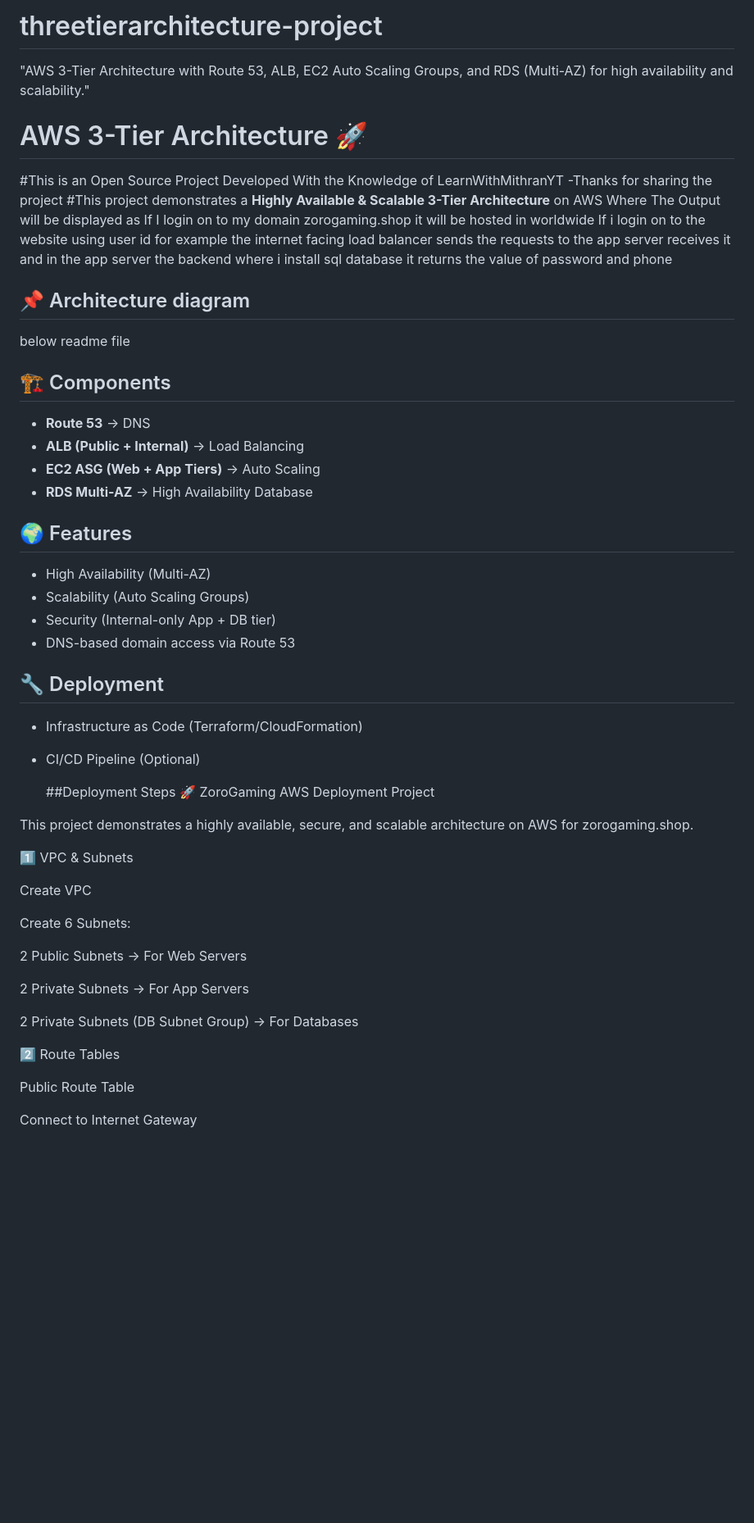
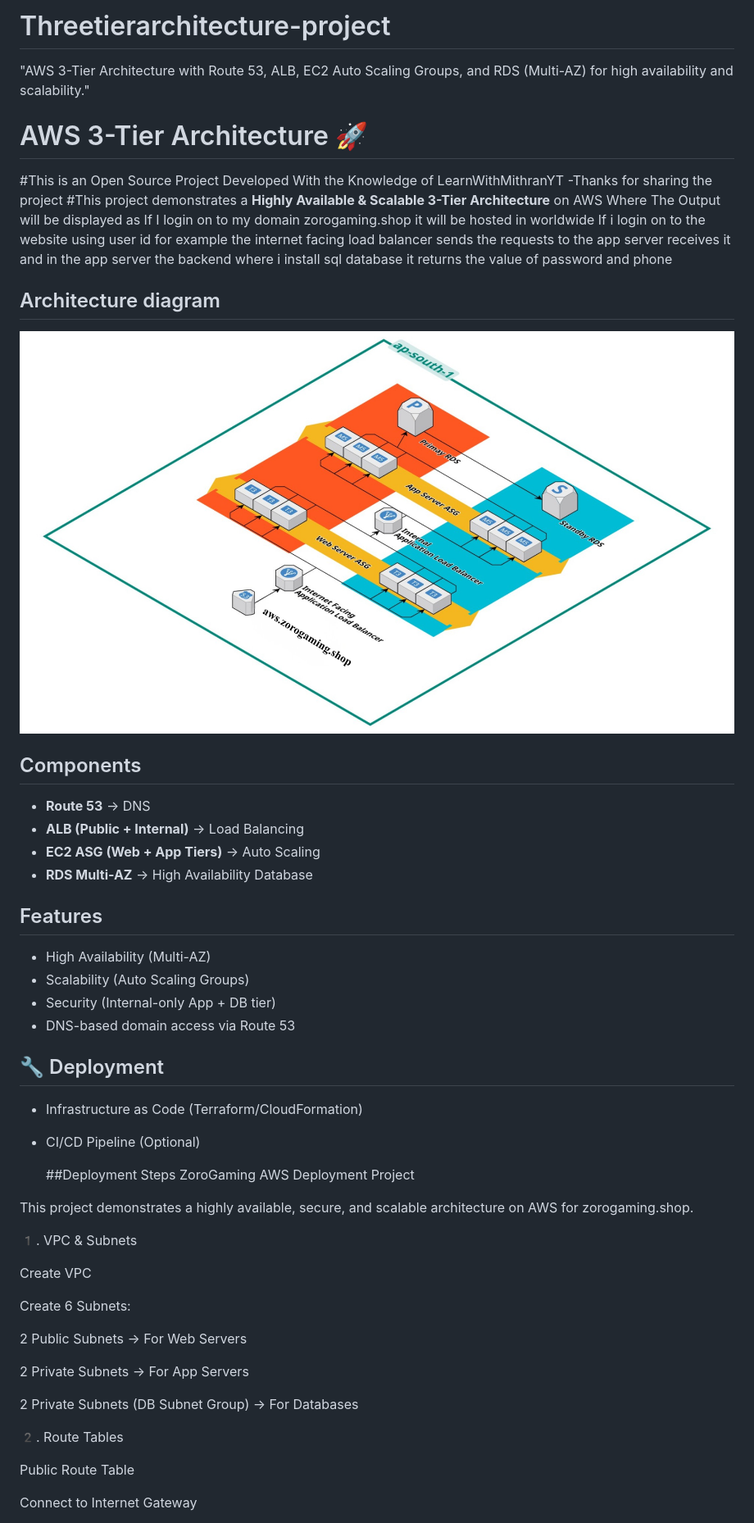
Before and after one commit to EzhilkumarV/threetierarchitecture-project, a Markdown page: README.md, the part around one of its changes. Shown at 82% size. Drawn GitHub-style; blank space fills up the shorter version.

```diff
--- a/README.md
+++ b/README.md
@@ -1,20 +1,20 @@
-# threetierarchitecture-project
+# Threetierarchitecture-project
 "AWS 3-Tier Architecture with Route 53, ALB, EC2 Auto Scaling Groups, and RDS (Multi-AZ) for high availability and scalability."
 # AWS 3-Tier Architecture 🚀
 #This is an Open Source Project Developed With the Knowledge of LearnWithMithranYT -Thanks for sharing the project
 #This project demonstrates a **Highly Available & Scalable 3-Tier Architecture** on AWS
 Where The Output will be displayed as If I login on to my domain zorogaming.shop it will be hosted in worldwide If i login on to the website using user id for example the internet facing  load balancer sends the requests to the app server receives it  and in  the app server the backend where i install sql database it returns the value of password and phone
 
-## 📌 Architecture diagram
- below readme file
+##  Architecture diagram
+ ![Threetier Architecture](https://github.com/EzhilkumarV/threetierarchitecture-project/blob/main/Threetier-Architecture.png?raw=true)
 
-## 🏗 Components
+##  Components
 - **Route 53** → DNS
 - **ALB (Public + Internal)** → Load Balancing
 - **EC2 ASG (Web + App Tiers)** → Auto Scaling
 - **RDS Multi-AZ** → High Availability Database
 
-## 🌍 Features
+##  Features
 - High Availability (Multi-AZ)
 - Scalability (Auto Scaling Groups)
 - Security (Internal-only App + DB tier)
@@ -25,11 +25,11 @@ Where The Output will be displayed as If I login on to my domain zorogaming.shop
 - CI/CD Pipeline (Optional)
 
   ##Deployment Steps
-🚀 ZoroGaming AWS Deployment Project
+   ZoroGaming AWS Deployment Project
 
 This project demonstrates a highly available, secure, and scalable architecture on AWS for zorogaming.shop.
 
-1️⃣ VPC & Subnets
+1️. VPC & Subnets
 
 Create VPC
 
@@ -41,7 +41,7 @@ Create 6 Subnets:
 
 2 Private Subnets (DB Subnet Group) → For Databases
 
-2️⃣ Route Tables
+2️. Route Tables
 
 Public Route Table
 
```
Also changed, not shown: other parts of README.md (+8 -8 lines).
